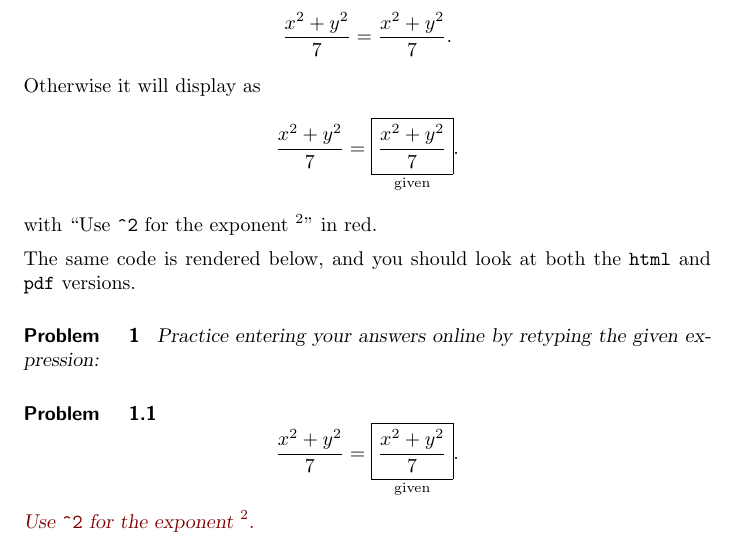
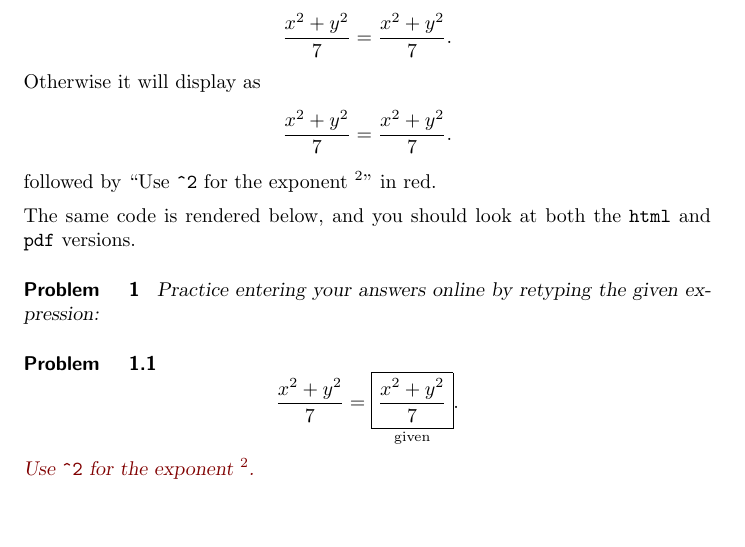
Before and after one commit to XimeraProject/ximeraExperimental, a LaTeX document (answers/answerBox.tex): part of page 3 of 7, cut so that both start at the same text, the shorter picture padded with empty space. Compiled offline with pdfLaTeX; a LaTeX package or settings file that is missing is left out.

Commit message:
comment out \givenAnswerFormat

```diff
--- a/answers/answerBox.tex
+++ b/answers/answerBox.tex
@@ -98,7 +98,8 @@
         \[\frac{x^2+y^2}{7} =\frac{x^2+y^2}{7}.\]
         Otherwise it will display as
         \[\frac{x^2+y^2}{7} =
-        \givenAnswerFormat{\frac{x^2+y^2}{7}}.\] with ``Use \verb|^2| for the exponent $^2$" in red.
+        %\givenAnswerFormat
+        {\frac{x^2+y^2}{7}}.\] followed by ``Use \verb|^2| for the exponent $^2$" in red.
 
         The same code is rendered below, and you should look at both the \verb|html| and \verb|pdf| versions.
         \begin{problem}
```
